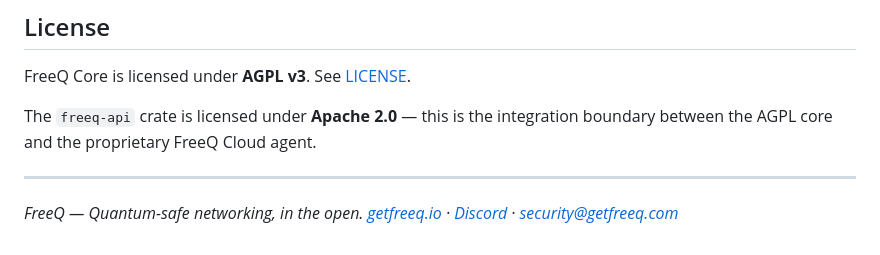
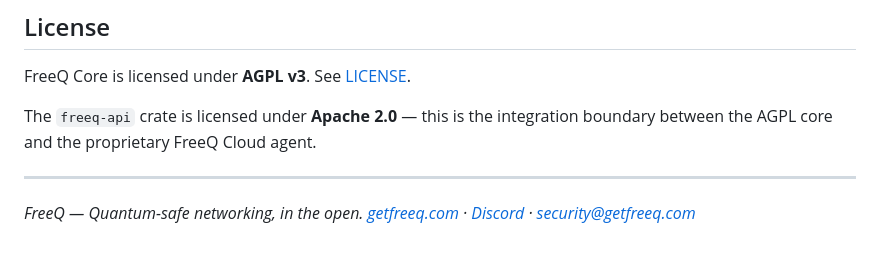
Before and after one commit to freeq-io/freeq-core, a Markdown page: README.md, the part around the change. GitHub-like rendering.

```diff
--- a/README.md
+++ b/README.md
@@ -153,4 +153,4 @@ The `freeq-api` crate is licensed under **Apache 2.0** — this is the integrati
 ---
 
 *FreeQ — Quantum-safe networking, in the open.*
-*[getfreeq.io](https://getfreeq.io) · [Discord](https://discord.gg/freeq) · [security@getfreeq.com](mailto:security@getfreeq.com)*
+*[getfreeq.com](https://getfreeq.com) · [Discord](https://discord.gg/freeq) · [security@getfreeq.com](mailto:security@getfreeq.com)*
```
